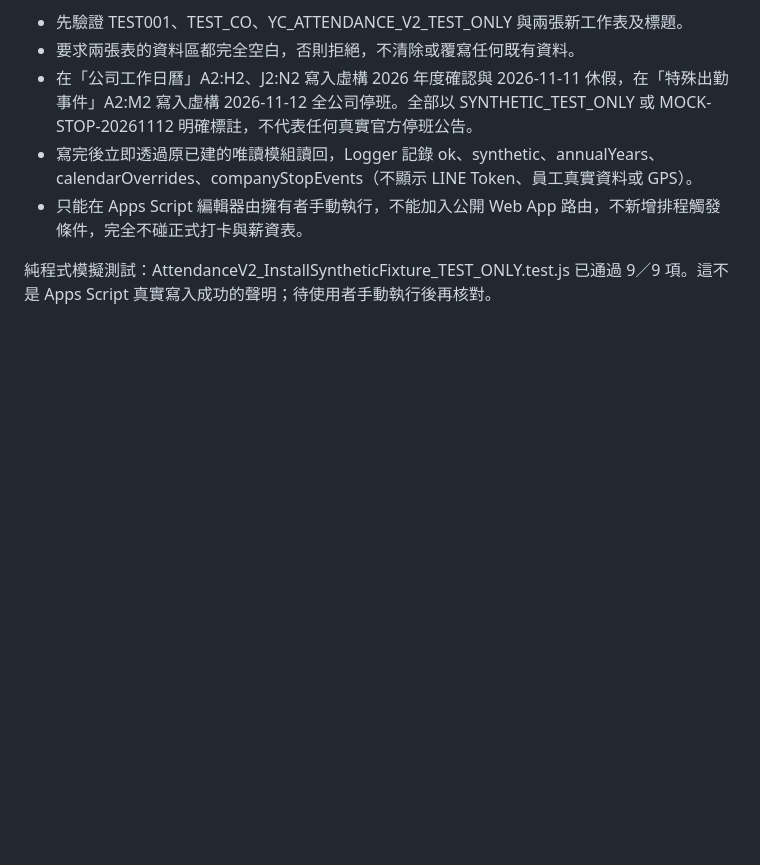
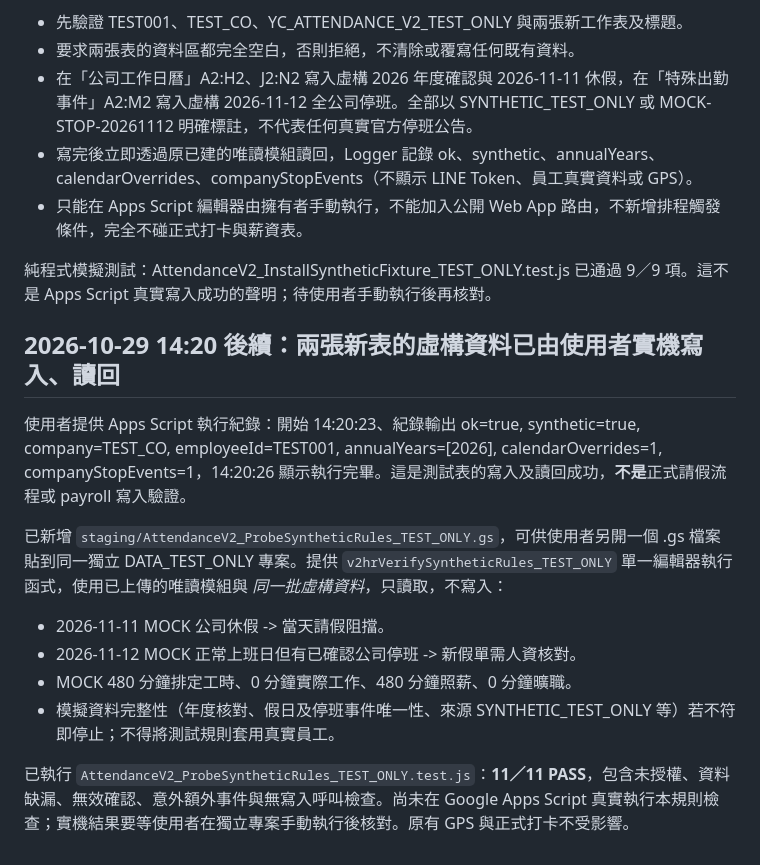
Before and after one commit to line-punch/attendance-v2-test, a Markdown page: staging/AttendanceV2_CalendarAndException_Schema.md, the part around the change. Rendered like a GitHub page; blank space fills up the shorter version.

Commit message:
docs: record successful TEST001 synthetic Sheets readback and next read-only rule probe

```diff
--- a/staging/AttendanceV2_CalendarAndException_Schema.md
+++ b/staging/AttendanceV2_CalendarAndException_Schema.md
@@ -95,3 +95,16 @@
 - 只能在 Apps Script 編輯器由擁有者手動執行，不能加入公開 Web App 路由，不新增排程觸發條件，完全不碰正式打卡與薪資表。
 
 純程式模擬測試：AttendanceV2_InstallSyntheticFixture_TEST_ONLY.test.js 已通過 9／9 項。這不是 Apps Script 真實寫入成功的聲明；待使用者手動執行後再核對。
+
+## 2026-10-29 14:20 後續：兩張新表的虛構資料已由使用者實機寫入、讀回
+
+使用者提供 Apps Script 執行紀錄：開始 14:20:23、紀錄輸出 ok=true, synthetic=true, company=TEST_CO, employeeId=TEST001, annualYears=[2026], calendarOverrides=1, companyStopEvents=1，14:20:26 顯示執行完畢。這是測試表的寫入及讀回成功，**不是**正式請假流程或 payroll 寫入驗證。
+
+已新增 `staging/AttendanceV2_ProbeSyntheticRules_TEST_ONLY.gs`，可供使用者另開一個 .gs 檔案貼到同一獨立 DATA_TEST_ONLY 專案。提供 `v2hrVerifySyntheticRules_TEST_ONLY` 單一編輯器執行函式，使用已上傳的唯讀模組與 *同一批虛構資料*，只讀取，不寫入：
+
+- 2026-11-11 MOCK 公司休假 -> 當天請假阻擋。
+- 2026-11-12 MOCK 正常上班日但有已確認公司停班 -> 新假單需人資核對。
+- MOCK 480 分鐘排定工時、0 分鐘實際工作、480 分鐘照薪、0 分鐘曠職。
+- 模擬資料完整性（年度核對、假日及停班事件唯一性、來源 SYNTHETIC_TEST_ONLY 等）若不符即停止；不得將測試規則套用真實員工。
+
+已執行 `AttendanceV2_ProbeSyntheticRules_TEST_ONLY.test.js`：**11／11 PASS**，包含未授權、資料缺漏、無效確認、意外額外事件與無寫入呼叫檢查。尚未在 Google Apps Script 真實執行本規則檢查；實機結果要等使用者在獨立專案手動執行後核對。原有 GPS 與正式打卡不受影響。
```
